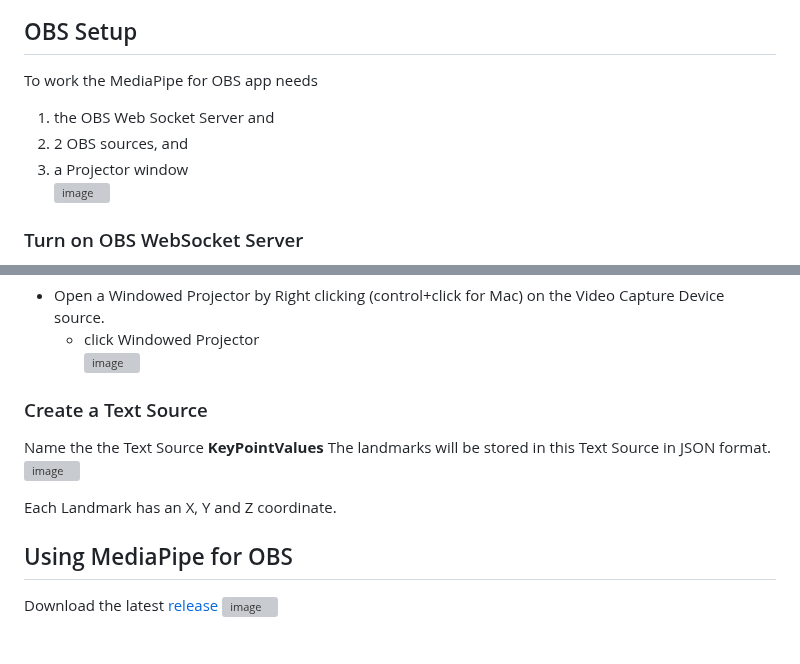
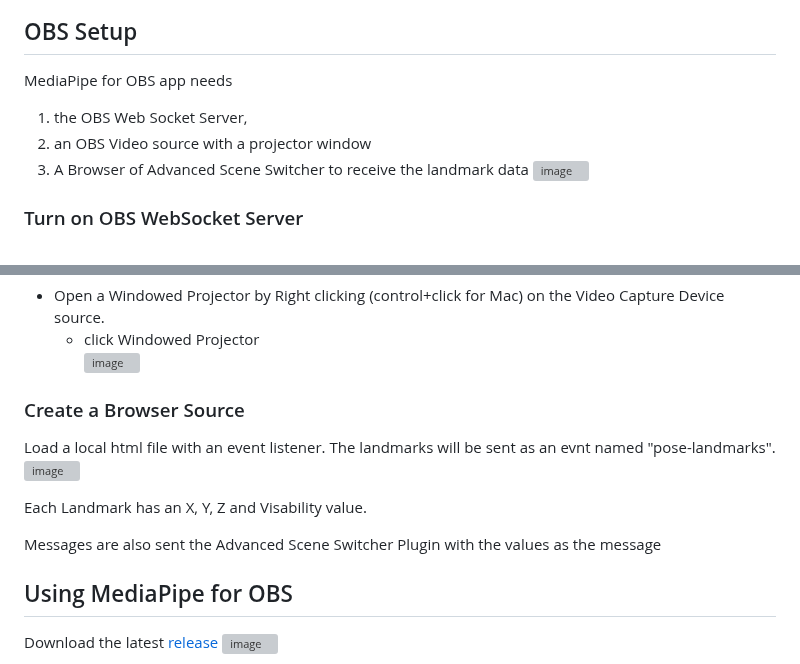
Before and after one commit to UUoocl/MediaPipe_for_OBS, a Markdown page: README.md, 2 parts joined by grey strips. Drawn GitHub-style; blank space fills up the shorter version; grey boxes are pictures that could not be loaded.

````diff
--- a/README.md
+++ b/README.md
@@ -14,10 +17,10 @@ C <---> |WebSocket|A;
 ```
 
 ## OBS Setup
-To work the MediaPipe for OBS app needs
-1. the OBS Web Socket Server and
-2. 2 OBS sources, and
-3. a Projector window
+MediaPipe for OBS app needs
+1. the OBS Web Socket Server,
+2. an OBS Video source with a projector window
+3. A Browser of Advanced Scene Switcher to receive the landmark data
 ![image](https://github.com/UUoocl/MediaPipe_for_OBS/assets/99063397/a6927c6b-2894-44f5-bdb5-6c33a798555b)
 
 
@@ -37,13 +40,14 @@ To work the MediaPipe for OBS app needs
  ![image](https://github.com/UUoocl/MediaPipe_for_OBS/assets/99063397/dc80a9f6-c6a9-454c-af02-fcfe1d437be4)
 
 
-### Create a Text Source
-Name the the Text Source **KeyPointValues**
-The landmarks will be stored in this Text Source in JSON format.
+### Create a Browser Source
+Load a local html file with an event listener.
+The landmarks will be sent as an evnt named "pose-landmarks".
 ![image](https://github.com/UUoocl/MediaPipe_for_OBS/assets/99063397/c163f4b1-0455-41b0-9709-605d32f31a69)
 
-Each Landmark has an X, Y and Z coordinate.
+Each Landmark has an X, Y, Z and Visability value.
 
+Messages are also sent the Advanced Scene Switcher Plugin with the values as the message
 
 ## Using MediaPipe for OBS
 Download the latest [release](https://github.com/UUoocl/MediaPipe_for_OBS/releases)
````
Also changed, not shown: other parts of README.md (+6 -3 lines).
